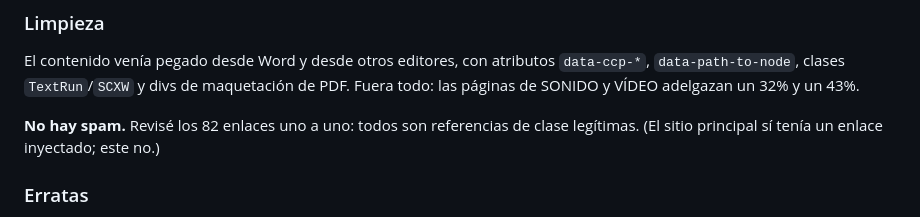
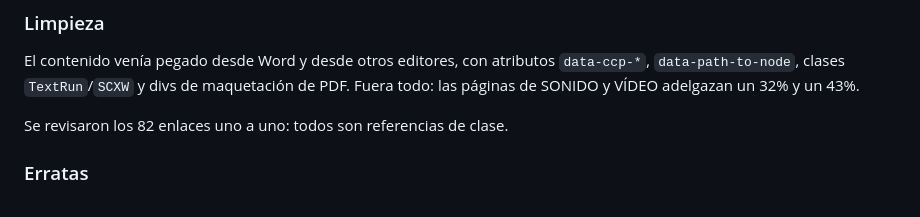
Before and after one commit to KinoLab07/clases, a Markdown page: README.md, the part around the change. Drawn GitHub-style.

Commit message:
Quitar del README una referencia a la infraestructura anterior
Co-Authored-By: Claude Opus 5 <noreply@anthropic.com>

```diff
--- a/README.md
+++ b/README.md
@@ -83,8 +83,7 @@ El contenido venía pegado desde Word y desde otros editores, con atributos
 maquetación de PDF. Fuera todo: las páginas de SONIDO y VÍDEO adelgazan un 32%
 y un 43%.
 
-**No hay spam.** Revisé los 82 enlaces uno a uno: todos son referencias de
-clase legítimas. (El sitio principal sí tenía un enlace inyectado; este no.)
+Se revisaron los 82 enlaces uno a uno: todos son referencias de clase.
 
 ### Erratas
 
```
